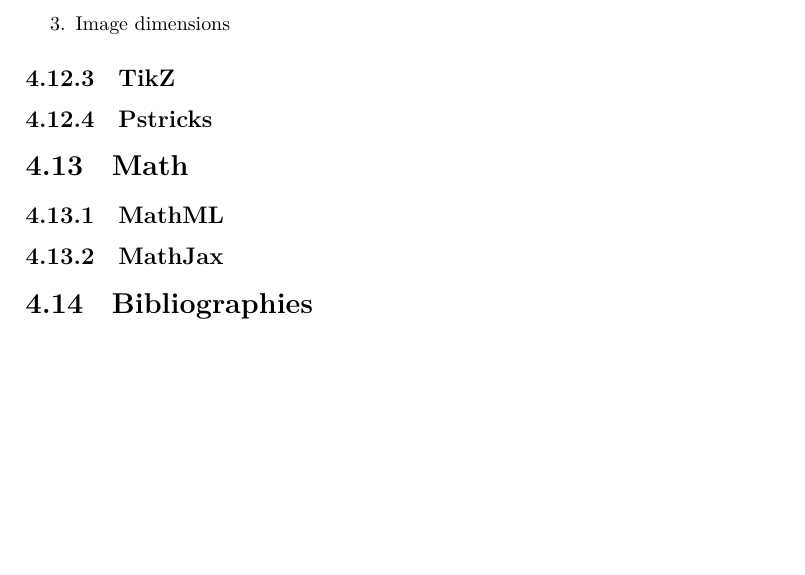
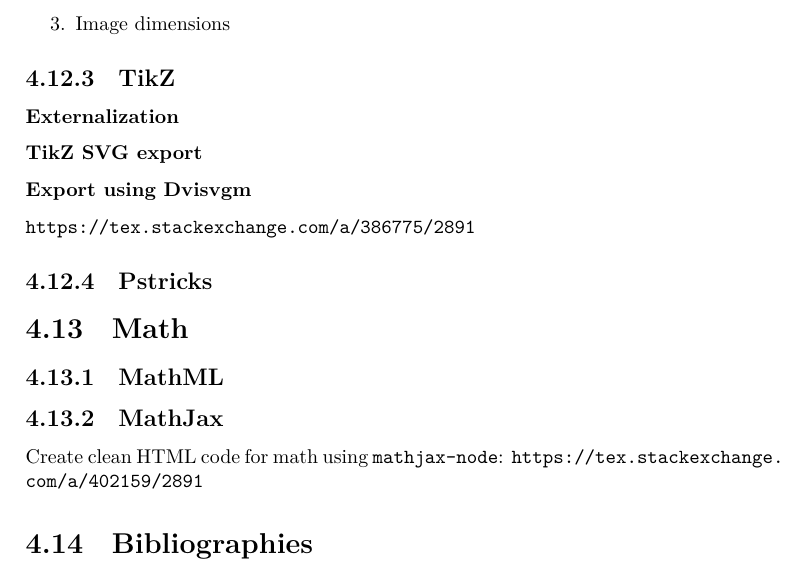
Before and after one commit to Flowdalic/tex4ht, a LaTeX book (doc/tex4ht-doc/tex4ht-doc.tex): part of page 13 of 21, cut so that both start at the same text, the shorter picture padded with empty space. Compiled offline with XeLaTeX.

Commit message:
Added some links for MathJax and TikZ
git-svn-id: https://svn.gnu.org.ua/sources/tex4ht/trunk@348 b3dcb3a8-5acb-4090-8ad3-ac17c6a25672

```diff
--- a/doc/tex4ht-doc/tex4ht-doc.tex
+++ b/doc/tex4ht-doc/tex4ht-doc.tex
@@ -48,12 +48,19 @@
   \item Image format conversion
   \item Image dimensions
 \end{enumerate}
-\subsection{TikZ }
+\subsection{TikZ}
+\subsubsection{Externalization}
+\subsubsection{TikZ SVG export}
+\subsubsection{Export using Dvisvgm}
+\url{https://tex.stackexchange.com/a/386775/2891}
 \subsection{Pstricks}
 
 \section{Math}
 \subsection{MathML}
 \subsection{MathJax}
+
+Create clean HTML code for math using \verb|mathjax-node|:
+\url{https://tex.stackexchange.com/a/402159/2891}
 
 \section{Bibliographies}
 \section{Indexing}
```
